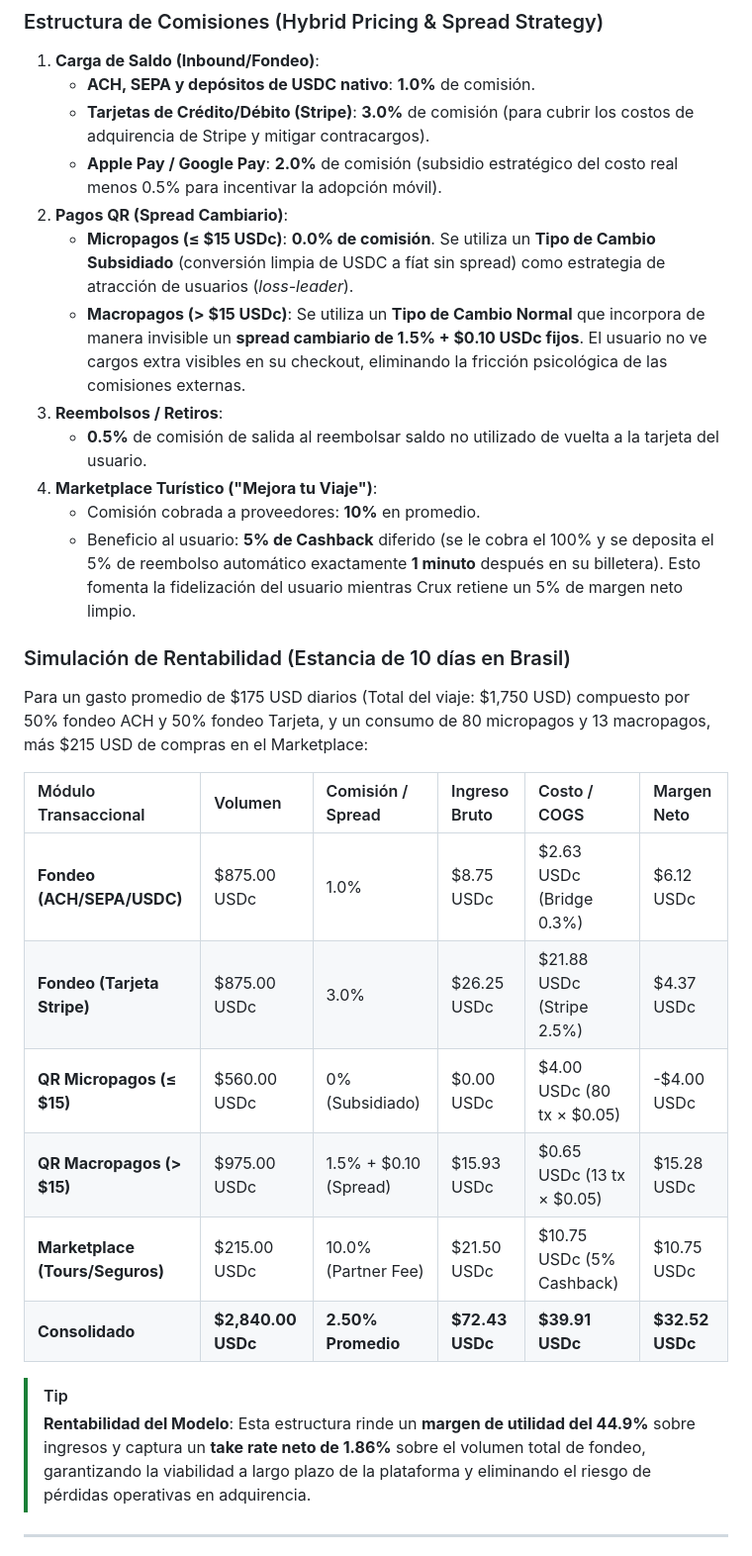
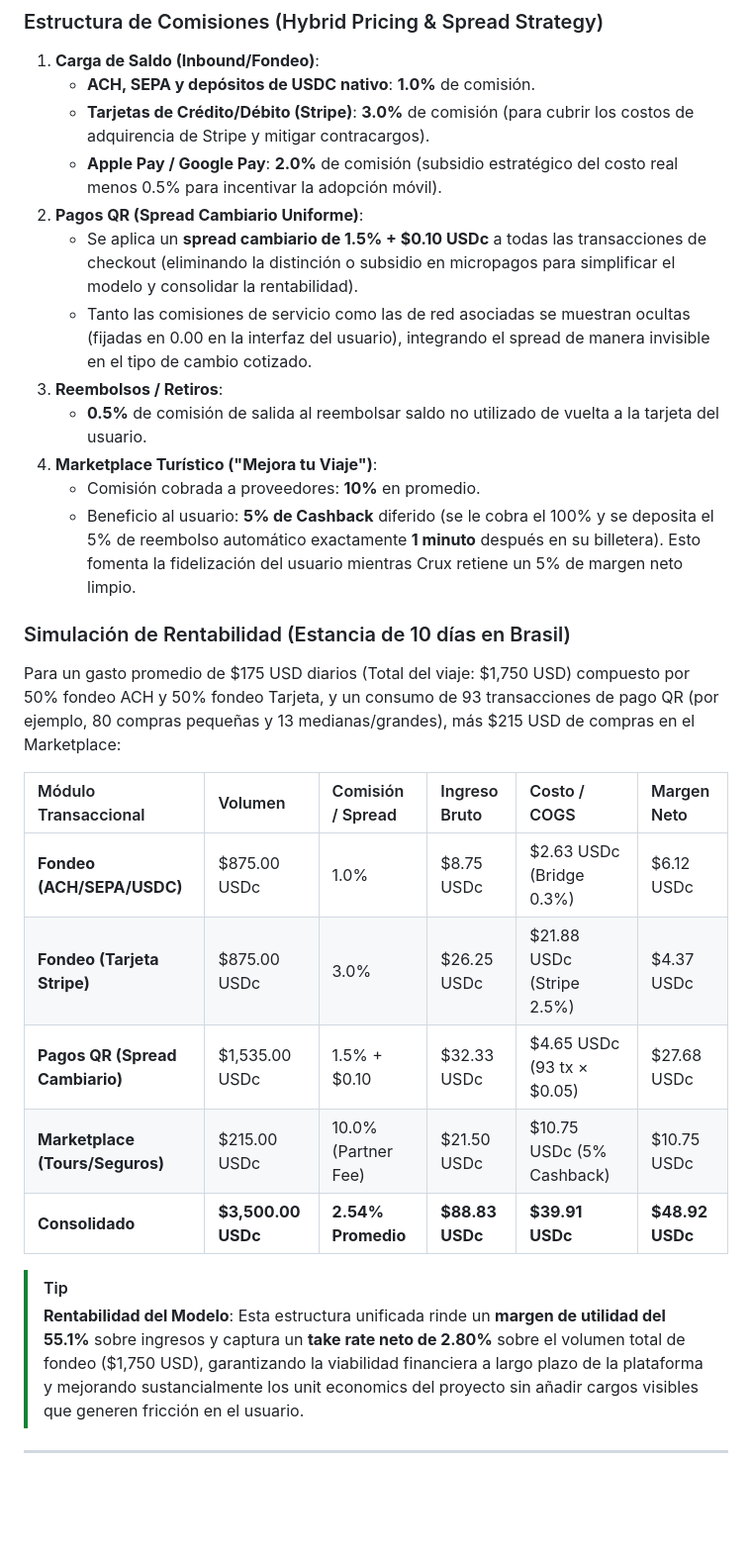
Before and after one commit to haushtravel/stableflow-workspace, a Markdown page: Crux_Fundamentals.md, the part around the change. Shown at 99% size. Rendered like a GitHub page; blank space fills up the shorter version.

Commit message:
docs: update Crux_Fundamentals.md with unified spread fee structure and updated profitability calculations

```diff
--- a/Crux_Fundamentals.md
+++ b/Crux_Fundamentals.md
@@ -36,9 +36,9 @@ Crux adapta la estrategia comercial del duopolio chino Alipay/WeChat Pay utiliza
     *   **ACH, SEPA y depósitos de USDC nativo**: **1.0%** de comisión.
     *   **Tarjetas de Crédito/Débito (Stripe)**: **3.0%** de comisión (para cubrir los costos de adquirencia de Stripe y mitigar contracargos).
     *   **Apple Pay / Google Pay**: **2.0%** de comisión (subsidio estratégico del costo real menos 0.5% para incentivar la adopción móvil).
-2.  **Pagos QR (Spread Cambiario)**:
-    *   **Micropagos (≤ $15 USDc)**: **0.0% de comisión**. Se utiliza un **Tipo de Cambio Subsidiado** (conversión limpia de USDC a fíat sin spread) como estrategia de atracción de usuarios (*loss-leader*).
-    *   **Macropagos (> $15 USDc)**: Se utiliza un **Tipo de Cambio Normal** que incorpora de manera invisible un **spread cambiario de 1.5% + $0.10 USDc fijos**. El usuario no ve cargos extra visibles en su checkout, eliminando la fricción psicológica de las comisiones externas.
+2.  **Pagos QR (Spread Cambiario Uniforme)**:
+    *   Se aplica un **spread cambiario de 1.5% + $0.10 USDc** a todas las transacciones de checkout (eliminando la distinción o subsidio en micropagos para simplificar el modelo y consolidar la rentabilidad).
+    *   Tanto las comisiones de servicio como las de red asociadas se muestran ocultas (fijadas en 0.00 en la interfaz del usuario), integrando el spread de manera invisible en el tipo de cambio cotizado.
 3.  **Reembolsos / Retiros**:
     *   **0.5%** de comisión de salida al reembolsar saldo no utilizado de vuelta a la tarjeta del usuario.
 4.  **Marketplace Turístico ("Mejora tu Viaje")**:
@@ -46,19 +46,18 @@ Crux adapta la estrategia comercial del duopolio chino Alipay/WeChat Pay utiliza
     *   Beneficio al usuario: **5% de Cashback** diferido (se le cobra el 100% y se deposita el 5% de reembolso automático exactamente **1 minuto** después en su billetera). Esto fomenta la fidelización del usuario mientras Crux retiene un 5% de margen neto limpio.
 
 ### Simulación de Rentabilidad (Estancia de 10 días en Brasil)
-Para un gasto promedio de $175 USD diarios (Total del viaje: $1,750 USD) compuesto por 50% fondeo ACH y 50% fondeo Tarjeta, y un consumo de 80 micropagos y 13 macropagos, más $215 USD de compras en el Marketplace:
+Para un gasto promedio de $175 USD diarios (Total del viaje: $1,750 USD) compuesto por 50% fondeo ACH y 50% fondeo Tarjeta, y un consumo de 93 transacciones de pago QR (por ejemplo, 80 compras pequeñas y 13 medianas/grandes), más $215 USD de compras en el Marketplace:
 
 | Módulo Transaccional | Volumen | Comisión / Spread | Ingreso Bruto | Costo / COGS | Margen Neto |
 | :--- | :--- | :--- | :--- | :--- | :--- |
 | **Fondeo (ACH/SEPA/USDC)** | $875.00 USDc | 1.0% | $8.75 USDc | $2.63 USDc (Bridge 0.3%) | $6.12 USDc |
 | **Fondeo (Tarjeta Stripe)** | $875.00 USDc | 3.0% | $26.25 USDc | $21.88 USDc (Stripe 2.5%) | $4.37 USDc |
-| **QR Micropagos (≤ $15)** | $560.00 USDc | 0% (Subsidiado) | $0.00 USDc | $4.00 USDc (80 tx × $0.05) | -$4.00 USDc |
-| **QR Macropagos (> $15)** | $975.00 USDc | 1.5% + $0.10 (Spread) | $15.93 USDc | $0.65 USDc (13 tx × $0.05) | $15.28 USDc |
+| **Pagos QR (Spread Cambiario)** | $1,535.00 USDc | 1.5% + $0.10 | $32.33 USDc | $4.65 USDc (93 tx × $0.05) | $27.68 USDc |
 | **Marketplace (Tours/Seguros)**| $215.00 USDc | 10.0% (Partner Fee) | $21.50 USDc | $10.75 USDc (5% Cashback) | $10.75 USDc |
-| **Consolidado** | **$2,840.00 USDc**| **2.50% Promedio** | **$72.43 USDc** | **$39.91 USDc** | **$32.52 USDc** |
+| **Consolidado** | **$3,500.00 USDc**| **2.54% Promedio** | **$88.83 USDc** | **$39.91 USDc** | **$48.92 USDc** |
 
 > [!TIP]
-> **Rentabilidad del Modelo**: Esta estructura rinde un **margen de utilidad del 44.9%** sobre ingresos y captura un **take rate neto de 1.86%** sobre el volumen total de fondeo, garantizando la viabilidad a largo plazo de la plataforma y eliminando el riesgo de pérdidas operativas en adquirencia.
+> **Rentabilidad del Modelo**: Esta estructura unificada rinde un **margen de utilidad del 55.1%** sobre ingresos y captura un **take rate neto de 2.80%** sobre el volumen total de fondeo ($1,750 USD), garantizando la viabilidad financiera a largo plazo de la plataforma y mejorando sustancialmente los unit economics del proyecto sin añadir cargos visibles que generen fricción en el usuario.
 
 ---
 
```
